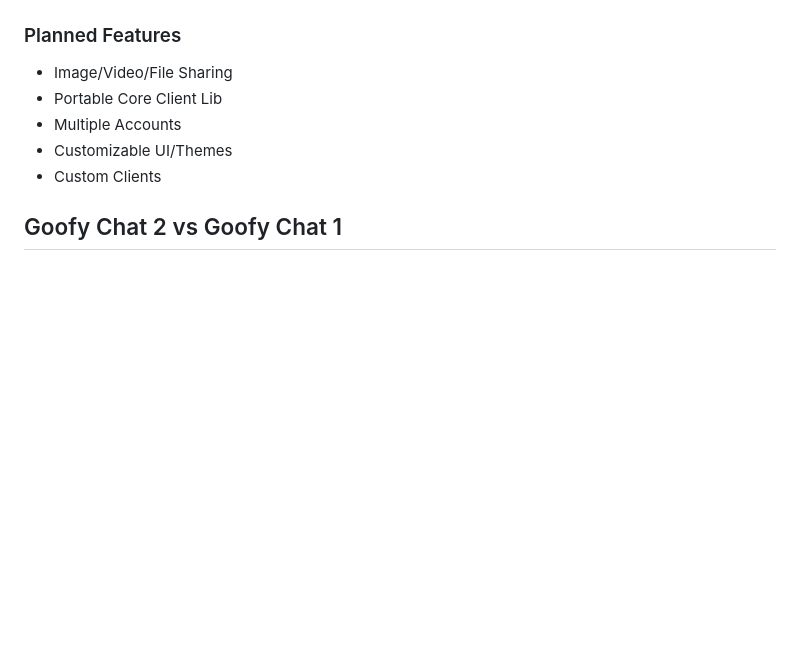
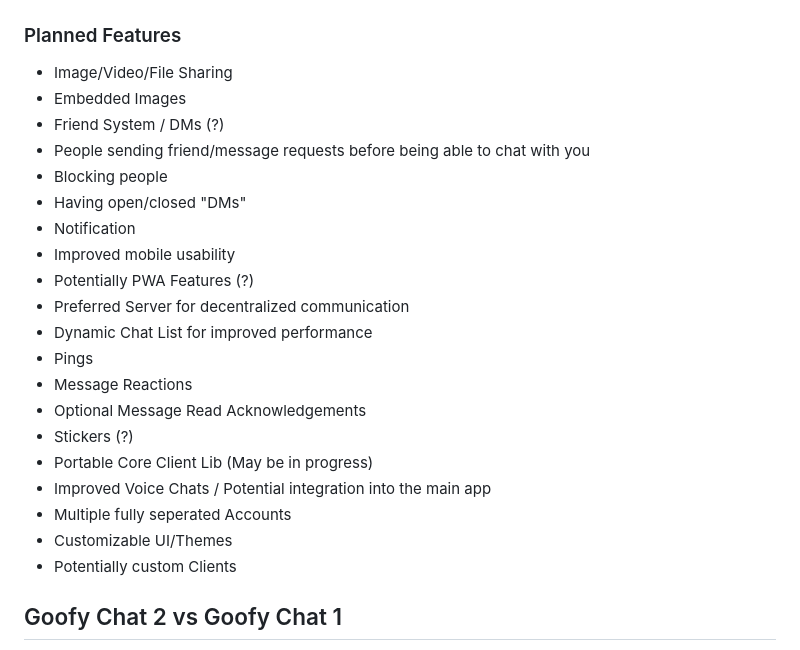
Before and after one commit to marceldobehere/goofy-chat-app-v2-client, a Markdown page: README.md, the part around the change. Drawn GitHub-style; blank space fills up the shorter version.

```diff
--- a/README.md
+++ b/README.md
@@ -30,10 +30,26 @@ Also NOTE: This is only the statically hosted client. The server can be found [h
 
 ### Planned Features
 * Image/Video/File Sharing
-* Portable Core Client Lib
-* Multiple Accounts
+* Embedded Images
+* Friend System / DMs (?)
+ * People sending friend/message requests before being able to chat with you
+ * Blocking people
+ * Having open/closed "DMs"
+* Notification
+* Improved mobile usability
+* Potentially PWA Features (?)
+* Preferred Server for decentralized communication
+* Dynamic Chat List for improved performance
+* Pings
+* Message Reactions
+* Optional Message Read Acknowledgements
+* Stickers (?)
+* Portable Core Client Lib (May be in progress)
+* Improved Voice Chats / Potential integration into the main app
+* Multiple fully seperated Accounts
 * Customizable UI/Themes
-* Custom Clients
+* Potentially custom Clients
+
 
 ## Goofy Chat 2 vs Goofy Chat 1
 
```
